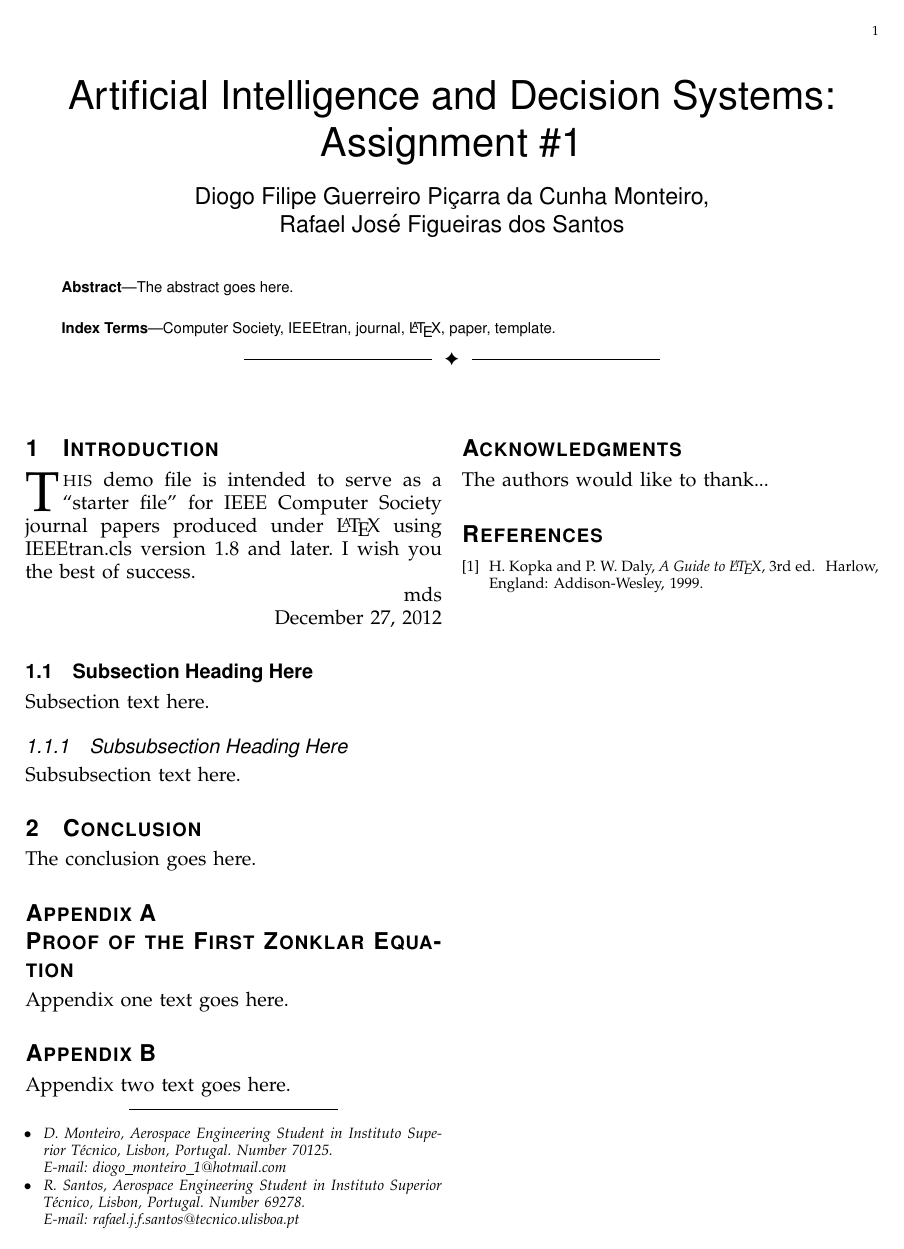
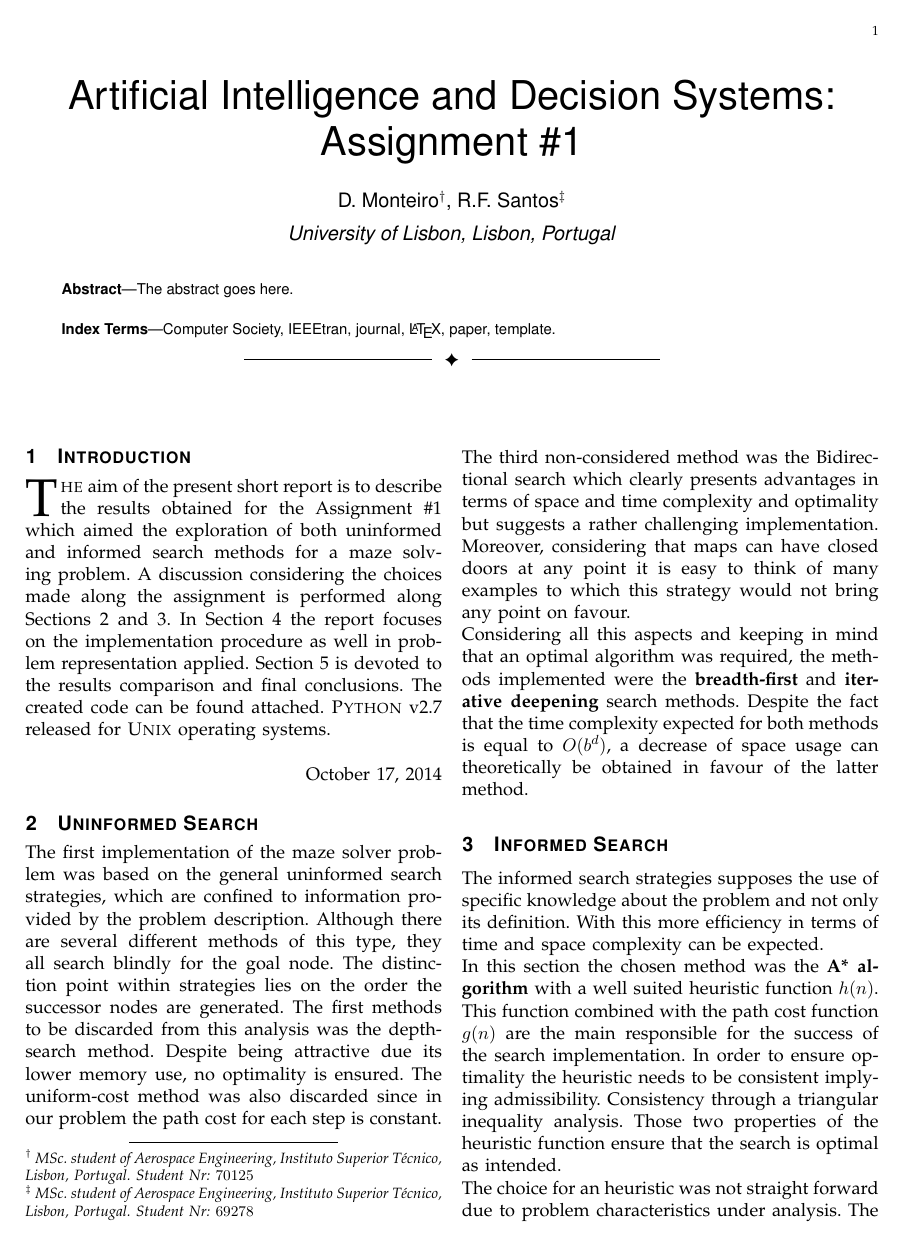
Before and after one commit to diogom8/IA_Lab_One, a LaTeX paper (Report/bare_adv.tex): the whole page before the commit and page 1 of 2 after it. Compiled offline with pdfLaTeX.

Commit message:
change to report

```diff
--- a/Report/bare_adv.tex
+++ b/Report/bare_adv.tex
@@ -1,7 +1,7 @@
-\documentclass[12pt,journal,compsoc]{IEEEtran}
+\documentclass[11pt,journal,compsoc]{IEEEtran}
 
 \usepackage[utf8]{inputenc}
-
+\usepackage{todonotes}
 
 % *** CITATION PACKAGES ***
 %
@@ -55,18 +55,20 @@ pdfkeywords={Computer Society, IEEEtran, journal, LaTeX, paper,
 % paper title
 \title{Artificial Intelligence and Decision Systems: Assignment \#1}
 
-\author{Diogo~Filipe~Guerreiro~Piçarra~da~Cunha Monteiro,
-        Rafael~José~Figueiras~dos~Santos% <-this % stops a space
 
-\IEEEcompsocitemizethanks{\IEEEcompsocthanksitem D. Monteiro, Aerospace Engineering Student in Instituto Superior Técnico, Lisbon, Portugal. Number 70125.\protect\\
+\author{D. Monteiro$^\dagger$\thanks{$^\dagger$ MSc. student of Aerospace Engineering, Instituto Superior Técnico, Lisbon, Portugal. Student Nr: $70125$}, R.F. Santos$^\ddagger$\thanks{$^\ddagger$ MSc. student of Aerospace Engineering, Instituto Superior Técnico, Lisbon, Portugal. Student Nr: $69278$}\\[.2 cm]
+\textit{University of Lisbon, Lisbon, Portugal}}% <-this % stops a space
+
+
+%\IEEEcompsocitemizethanks{\IEEEcompsocthanksitem D. Monteiro, Aerospace Engineering Student in Instituto Superior Técnico, Lisbon, Portugal. Number 70125.\protect\\
 % note need leading \protect in front of \\ to get a newline within \thanks as
 % \\ is fragile and will error, could use \hfil\break instead.
-E-mail: diogo\_monteiro\_1$@$hotmail.com
+%E-mail: diogo\_monteiro\_1$@$hotmail.com
 
-\IEEEcompsocthanksitem R. Santos, Aerospace Engineering Student in Instituto Superior Técnico, Lisbon, Portugal. Number 69278.\protect\\
+%\IEEEcompsocthanksitem R. Santos, Aerospace Engineering Student in Instituto Superior Técnico, Lisbon, Portugal. Number 69278.\protect\\
 % note need leading \protect in front of \\ to get a newline within \thanks as
 % \\ is fragile and will error, could use \hfil\break instead.
-E-mail: rafael.j.f.santos$@$tecnico.ulisboa.pt}}
+%E-mail: rafael.j.f.santos$@$tecnico.ulisboa.pt}}
 
 % note the % following the last \IEEEmembership and also \thanks -
 % these prevent an unwanted space from occurring between the last author name
@@ -208,22 +210,21 @@ Computer Society, IEEEtran, journal, \LaTeX, paper, template.
 %
 % Here we have the typical use of a "T" for an initial drop letter
 % and "HIS" in caps to complete the first word.
-\IEEEPARstart{T}{his} demo file is intended to serve as a ``starter file''
-for IEEE Computer Society journal papers produced under \LaTeX\ using
-IEEEtran.cls version 1.8 and later.
-% You must have at least 2 lines in the paragraph with the drop letter
-% (should never be an issue)
-I wish you the best of success.
+\IEEEPARstart{T}{he} aim of the present short report is to describe the results obtained for the Assignment \#1 which aimed the exploration of both uninformed and informed search methods for a maze solving problem. A discussion considering the choices made along the assignment is performed along Sections 2 and 3. In Section 4 the report focuses on the implementation procedure as well in problem representation applied. Section 5 is devoted to the results comparison and final conclusions. The created code can be found attached. \textsc{Python} v2.7 released for \textsc{Unix} operating systems.
 
-\hfill mds
+\hfill
 
-\hfill December 27, 2012
+\hfill October 17, 2014
+\section{Uninformed Search}
+The first implementation of the maze solver problem was based on the general uninformed search strategies, which are confined to information provided by the problem description. Although there are several different methods of this type, they all search blindly for the goal node. The distinction point within strategies lies on the order the successor nodes are generated.
+The first methods to be discarded from this analysis was the depth-search method.	Despite being attractive due its lower memory use, no optimality is ensured. The uniform-cost method was also discarded since in our problem the path cost for each step is constant. The third non-considered method was the Bidirectional search which clearly presents advantages in terms of space and time complexity and optimality but suggests a rather challenging implementation. Moreover, considering that maps can have closed doors at any point it is easy to think of many examples to which this strategy would not bring any point on favour.\\
+Considering all this aspects and keeping in mind that an optimal algorithm was required, the methods implemented were the \textbf{breadth-first} and \textbf{iterative deepening} search methods. Despite the fact that the time complexity expected for both methods is equal to $O(b^d)$, a decrease of space usage can theoretically be obtained in favour of the latter method.
 
-\subsection{Subsection Heading Here}
-Subsection text here.
+\section{Informed Search}
+The informed search strategies supposes the use of specific knowledge about the problem and not only its definition. With this more efficiency in terms of time and space complexity can be expected.\\
+In this section the chosen method was the \textbf{A* algorithm} with a well suited heuristic function $h(n)$. This function combined with the path cost function $g(n)$ are the main responsible for the success of the search implementation. In order to ensure optimality the heuristic needs to be consistent implying admissibility. Consistency through a triangular inequality analysis. Those two properties of the heuristic function ensure that the search is optimal as intended.\\
+The choice for an heuristic was not straight forward due to problem characteristics under analysis. The use of a distance-based heuristic could be fairly easy to implement, nevertheless that does not provide a completely trustable information about the way the agent should move. Suppose a scenario in which an agent is at two nodes distance from the goal node but between them there is a closed door which correspondent switch is on the opposite side of the maze. However, one shall also reason that building a rather complex heuristic\footnote{ For instance, suppose using an intermediate breadth-first search algorithm capable of providing the approximate length of the path for a simplified version of the maze} which provides a better indication can also mean a significant increase of the computation time. Having into consideration the referred aspects, the final choice was for the use of the well known \textit{Manhattan Distance} both admissible and consistent as heuristic function.
 
-% needed in second column of first page if using \IEEEpubid
-%\IEEEpubidadjcol
+\section{Implementation of Problem Description}
+The state of the problem is composed of the current position of the agent, the position of the goal, the labyrinth and the state of the doors. For the $A^{*}$ algorithm, the accumulated path cost and the heuristic function value is also included in the state. The position of the agent and the labyrinth (except doors) is the same for every node. The variables for each state are included in a class together with the position of the father of a node. This position permits the comparison between positions of grandfather/grandson, and so it is possible to avoid creating a set of invalid nodes (with the same state), saving some computation time.
 
-\subsubsection{Subsubsection Heading Here}
-Subsubsection text here.
@@ -318,11 +340,6 @@ Subsubsection text here.
 
 
 
-\section{Conclusion}
-The conclusion goes here.
-
-
-
 
 
 % if have a single appendix:
@@ -340,27 +357,25 @@ The conclusion goes here.
 %
 
 
-\appendices
-\section{Proof of the First Zonklar Equation}
-Appendix one text goes here.
+%\appendices
+%\section{Proof of the First Zonklar Equation}
+%Appendix one text goes here.
 
 % you can choose not to have a title for an appendix
 % if you want by leaving the argument blank
-\section{}
-Appendix two text goes here.
+%\section{}
+%Appendix two text goes here.
 
 
 % use section* for acknowledgement
-\ifCLASSOPTIONcompsoc
+%\ifCLASSOPTIONcompsoc
   % The Computer Society usually uses the plural form
-  \section*{Acknowledgments}
-\else
+ % \section*{Acknowledgments}
+%\else
   % regular IEEE prefers the singular form
-  \section*{Acknowledgment}
-\fi
+ % \section*{Acknowledgment}
+%\fi
 
-
-The authors would like to thank...
 
 
 % Can use something like this to put references on a page
@@ -395,6 +410,3 @@ The authors would like to thank...
 % (used to reserve space for the reference number labels box)
 \begin{thebibliography}{1}
 
-\bibitem{IEEEhowto:kopka}
-H.~Kopka and P.~W. Daly, \emph{A Guide to {\LaTeX}}, 3rd~ed.\hskip 1em plus
-  0.5em minus 0.4em\relax Harlow, England: Addison-Wesley, 1999.
```
Also changed, not shown: Report/bare_adv.tex (24 more changed lines).
